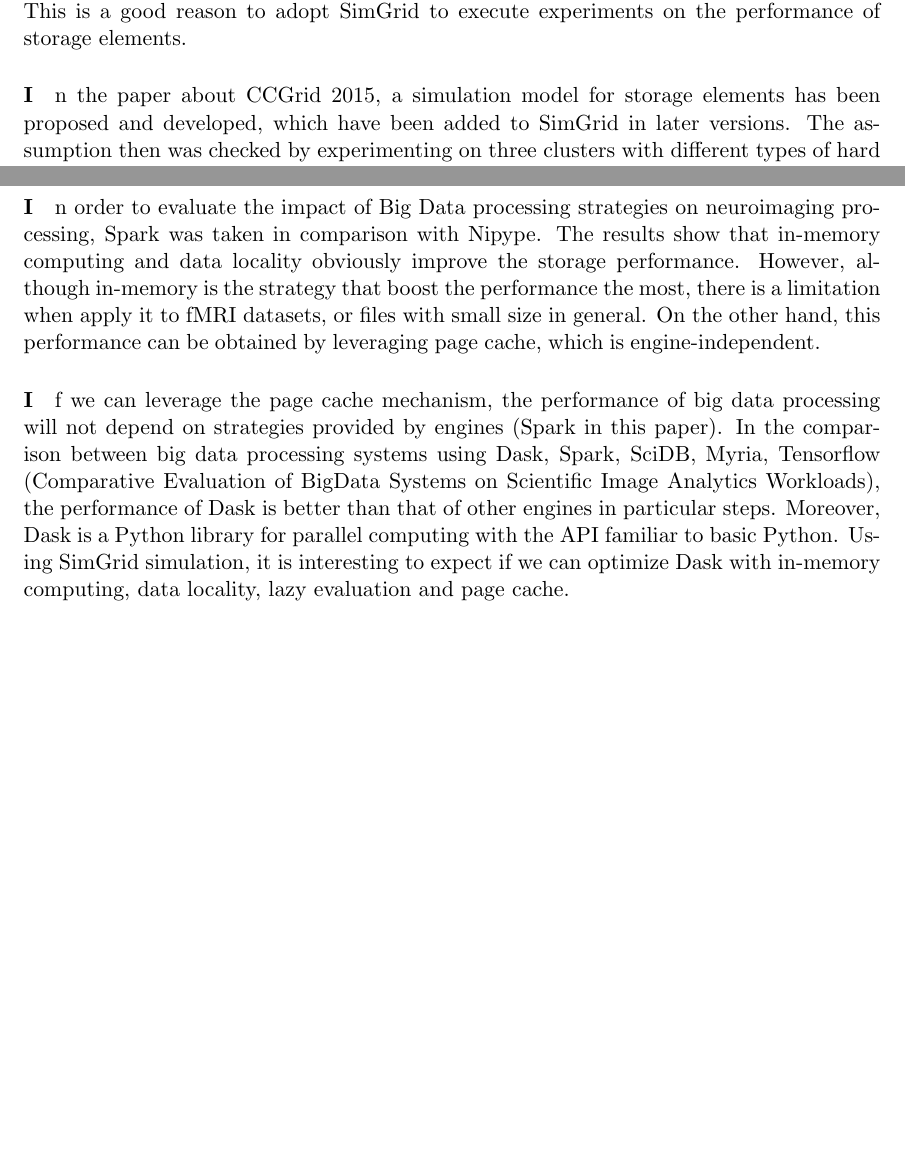
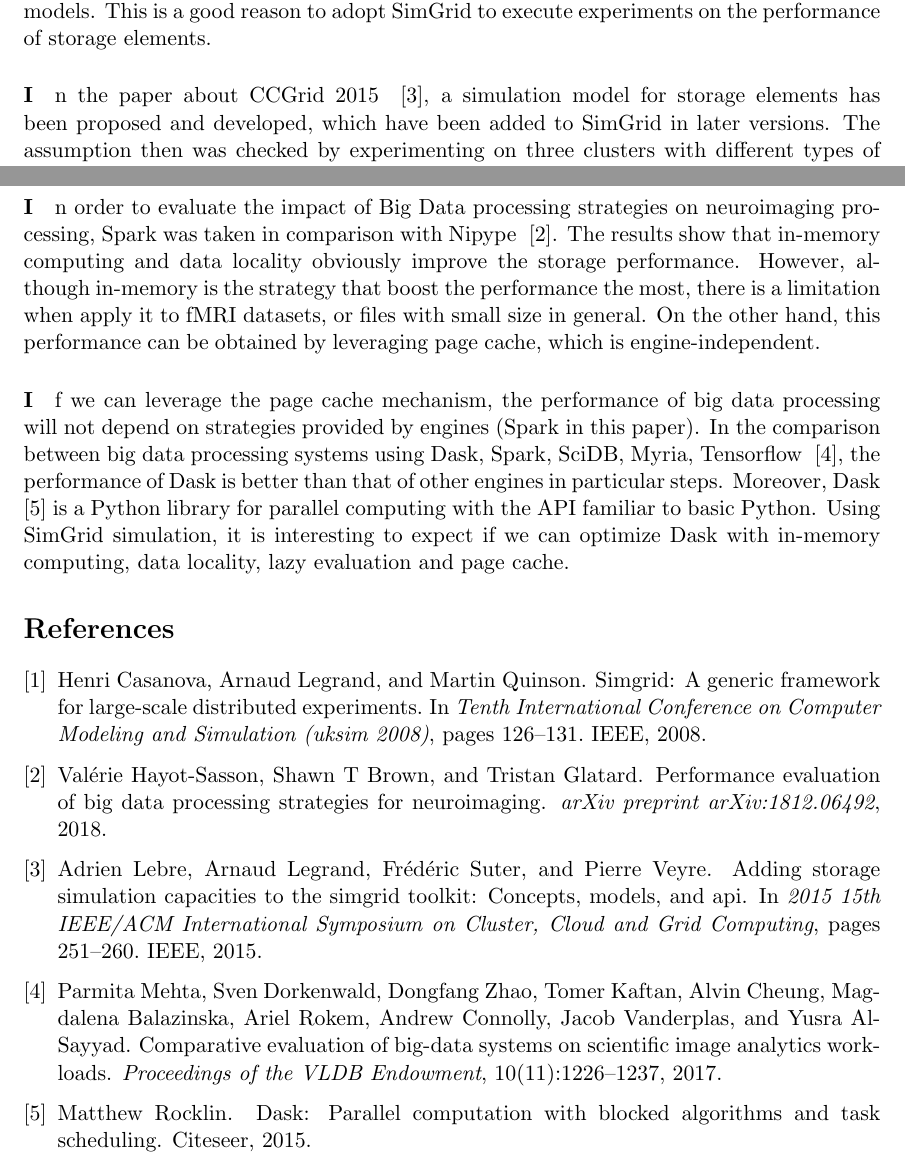
Before and after one commit to dohoangdzung/simgrid-abstract, a LaTeX document (simgrid_abstract.tex, which reads simgrid_abstract.bib): two parts of pages 1 and 2 of 2, joined at a grey line, cut so that both start at the same text, the shorter picture padded with empty space. Compiled offline with pdfLaTeX.

Commit message:
Add bib file

```diff
--- /dev/null
+++ b/simgrid_abstract.bib
@@ -0,0 +15,3 @@
+	Organization = {Citeseer},
+	Title = {Dask: Parallel computation with blocked algorithms and task scheduling},
+	Year = {2015}}
@@ -0,0 +23,7 @@
+	Journal = {Proceedings of the VLDB Endowment},
+	Number = {11},
+	Pages = {1226--1237},
+	Publisher = {VLDB Endowment},
+	Title = {Comparative evaluation of big-data systems on scientific image analytics workloads},
+	Volume = {10},
+	Year = {2017}}
@@ -0,0 +35,23 @@
+	Journal = {arXiv preprint arXiv:1812.06492},
+	Title = {Performance Evaluation of Big Data Processing Strategies for Neuroimaging},
+	Year = {2018}}
+
+@inproceedings{lebre2015adding,
+	Author = {Lebre, Adrien and Legrand, Arnaud and Suter, Fr{\'e}d{\'e}ric and Veyre, Pierre},
+	Booktitle = {2015 15th IEEE/ACM International Symposium on Cluster, Cloud and Grid Computing},
+	Date-Added = {2019-05-27 17:06:36 -0400},
+	Date-Modified = {2019-05-27 17:06:36 -0400},
+	Organization = {IEEE},
+	Pages = {251--260},
+	Title = {Adding storage simulation capacities to the simgrid toolkit: Concepts, models, and api},
+	Year = {2015}}
+
+@inproceedings{casanova2008simgrid,
+	Author = {Casanova, Henri and Legrand, Arnaud and Quinson, Martin},
+	Booktitle = {Tenth International Conference on Computer Modeling and Simulation (uksim 2008)},
+	Date-Added = {2019-05-27 17:05:00 -0400},
+	Date-Modified = {2019-05-27 17:05:00 -0400},
+	Organization = {IEEE},
+	Pages = {126--131},
+	Title = {Simgrid: A generic framework for large-scale distributed experiments},
+	Year = {2008}}
--- a/simgrid_abstract.tex
+++ b/simgrid_abstract.tex
@@ -5,6 +5,7 @@
 \usepackage{graphicx}				% Use pdf, png, jpg, or eps§ with pdflatex; use eps in DVI mode
 								% TeX will automatically convert eps --> pdf in pdflatex
 \usepackage{amssymb}
+\usepackage{cite}
 
 %SetFonts
 
@@ -24,14 +25,14 @@
 The amount of data in many fields, especially neuroimaging, is rapidly growing in size and distribution areas. However, the performance of data movements in big data processing engines seems to be a bottleneck in data processing workflows due to the limits of disk and network bandwidths.
 
 \paragraph
-To improve the efficiency of storage elements, experiments have been conducted real systems, emulators and simulators. While experimenting on real systems is not reproducible and possible to impact to the operations of those systems, emulators are not suitable for researching behaviors of systems, simulators are preferable due to reproducibility, scalability and configurability. However, many of them are domain specific and, some are packet or block level with high accuracy of simulation but long simulation time. SimGrid is a simulation have been developed to be a versatile simulation with a balance between accuracy and performance, modular design allowing researchers to add custom simulation models. This is a good reason to adopt SimGrid to execute experiments on the performance of storage elements.
+To improve the efficiency of storage elements, experiments have been conducted real systems, emulators and simulators. While experimenting on real systems is not reproducible and possible to impact to the operations of those systems, emulators are not suitable for researching behaviors of systems, simulators are preferable due to reproducibility, scalability and configurability. However, many of them are domain specific and, some are packet or block level with high accuracy of simulation but long simulation time. SimGrid ~\cite{casanova2008simgrid} is a simulation have been developed to be a versatile simulation with a balance between accuracy and performance, modular design allowing researchers to add custom simulation models. This is a good reason to adopt SimGrid to execute experiments on the performance of storage elements.
 
 \paragraph
-In the paper about CCGrid 2015, a simulation model for storage elements has been proposed and developed, which have been added to SimGrid in later versions. The assumption then was checked by experimenting on three clusters with different types of hard drives with different bandwidths. In these experiments, the actions are solely reading and writing from and to hard disk. It seems to be simple and biased when in real big data processing workflows, the data processing processes comprise transformations and actions on data before writing to and after reading from disk, as well as the bandwidth depends on several factors. In addition, the read/write mechanisms using memory and cache on different operating systems may impact the performance. But this assumption can be treated as a baseline for further experiments or can be used for experiments not focusing on performance of storage elements.
+In the paper about CCGrid 2015  ~\cite{lebre2015adding}, a simulation model for storage elements has been proposed and developed, which have been added to SimGrid in later versions. The assumption then was checked by experimenting on three clusters with different types of hard drives with different bandwidths. In these experiments, the actions are solely reading and writing from and to hard disk. It seems to be simple and biased when in real big data processing workflows, the data processing processes comprise transformations and actions on data before writing to and after reading from disk, as well as the bandwidth depends on several factors. In addition, the read/write mechanisms using memory and cache on different operating systems may impact the performance. But this assumption can be treated as a baseline for further experiments or can be used for experiments not focusing on performance of storage elements.
 
 \paragraph
-In order to evaluate the impact of Big Data processing strategies on neuroimaging processing, Spark was taken in comparison with Nipype. The results show that in-memory computing and data locality obviously improve the storage performance. However, although in-memory is the strategy that boost the performance the most, there is a limitation when apply it to fMRI datasets, or files with small size in general. On the other hand, this performance can be obtained by leveraging page cache, which is engine-independent.
+In order to evaluate the impact of Big Data processing strategies on neuroimaging processing, Spark was taken in comparison with Nipype ~\cite{hayot2018performance}. The results show that in-memory computing and data locality obviously improve the storage performance. However, although in-memory is the strategy that boost the performance the most, there is a limitation when apply it to fMRI datasets, or files with small size in general. On the other hand, this performance can be obtained by leveraging page cache, which is engine-independent.
 
 \paragraph
-If we can leverage the page cache mechanism, the performance of big data processing will not depend on strategies provided by engines (Spark in this paper). In the comparison between big data processing systems using Dask, Spark, SciDB, Myria, Tensorflow (Comparative Evaluation of BigData Systems on Scientific Image Analytics Workloads), the performance of Dask is better than that of other engines in particular steps. Moreover, Dask is a Python library for parallel computing with the API familiar to basic Python. Using SimGrid simulation, it is interesting to expect if we can optimize Dask with in-memory computing, data locality, lazy evaluation and page cache.
+If we can leverage the page cache mechanism, the performance of big data processing will not depend on strategies provided by engines (Spark in this paper). In the comparison between big data processing systems using Dask, Spark, SciDB, Myria, Tensorflow ~\cite{mehta2017comparative}, the performance of Dask is better than that of other engines in particular steps. Moreover, Dask ~\cite{rocklin2015dask} is a Python library for parallel computing with the API familiar to basic Python. Using SimGrid simulation, it is interesting to expect if we can optimize Dask with in-memory computing, data locality, lazy evaluation and page cache.
 
```
Also changed, not shown: simgrid_abstract.bib (24 more changed lines), simgrid_abstract.tex (2 more changed lines).
